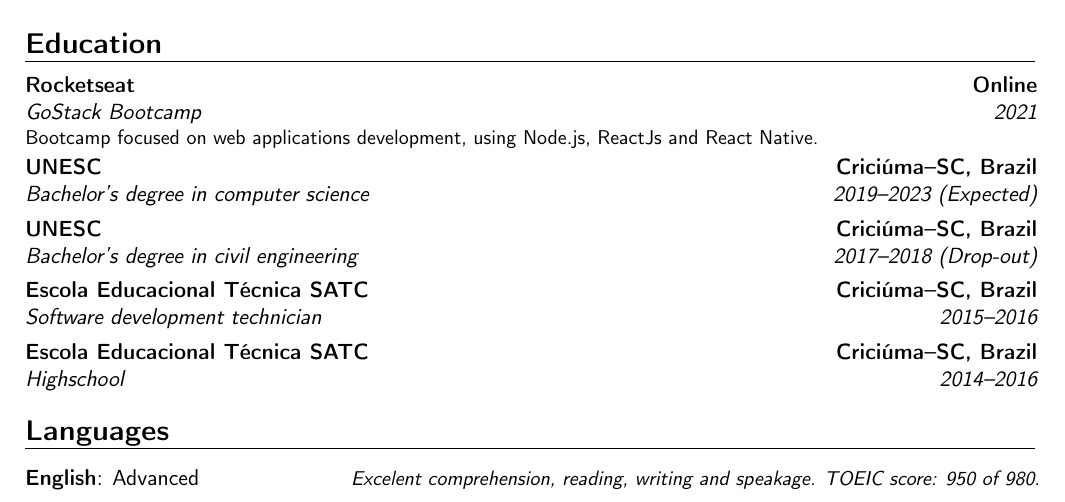
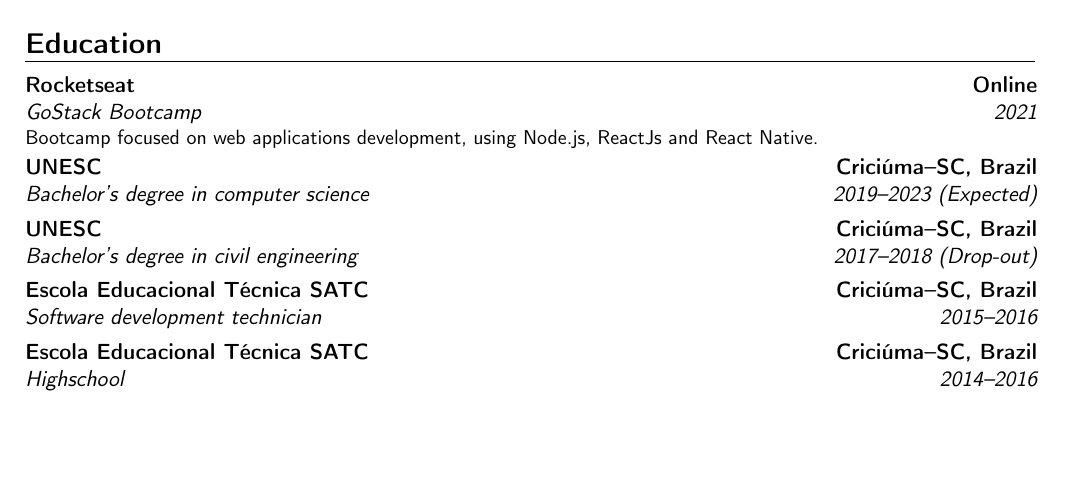
Before and after one commit to arthurbpf/cv, a LaTeX CV (cv_english.tex): part of the page, cut so that both start at the same text, the shorter picture padded with empty space. Compiled offline with pdfLaTeX.

Commit message:
Remove english level

```diff
--- a/cv_english.tex
+++ b/cv_english.tex
@@ -31,7 +31,4 @@
 \cventry{2015--2016}{Software development technician}{Escola Educacional Técnica SATC}{Criciúma--SC, Brazil}{}{}
 \cventry{2014--2016}{Highschool}{Escola Educacional Técnica SATC}{Criciúma--SC, Brazil}{}{}
 
-\section{Languages}
-\cvitemwithcomment{English}{Advanced}{Excelent comprehension, reading, writing and speakage. TOEIC score: 950 of 980.}
-
 \end{document}
```
